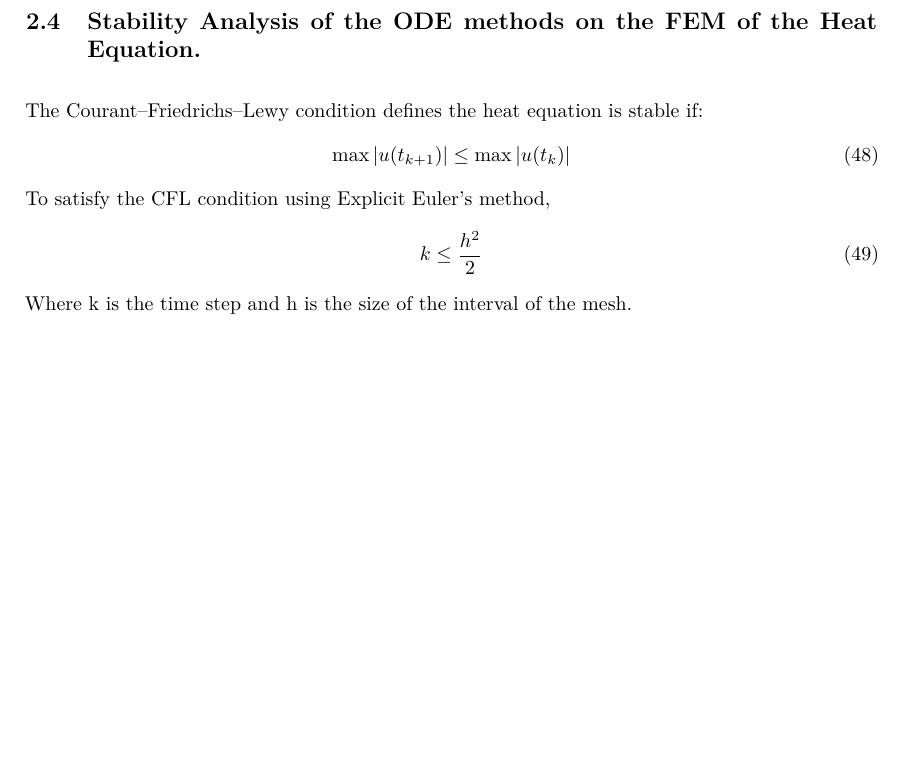
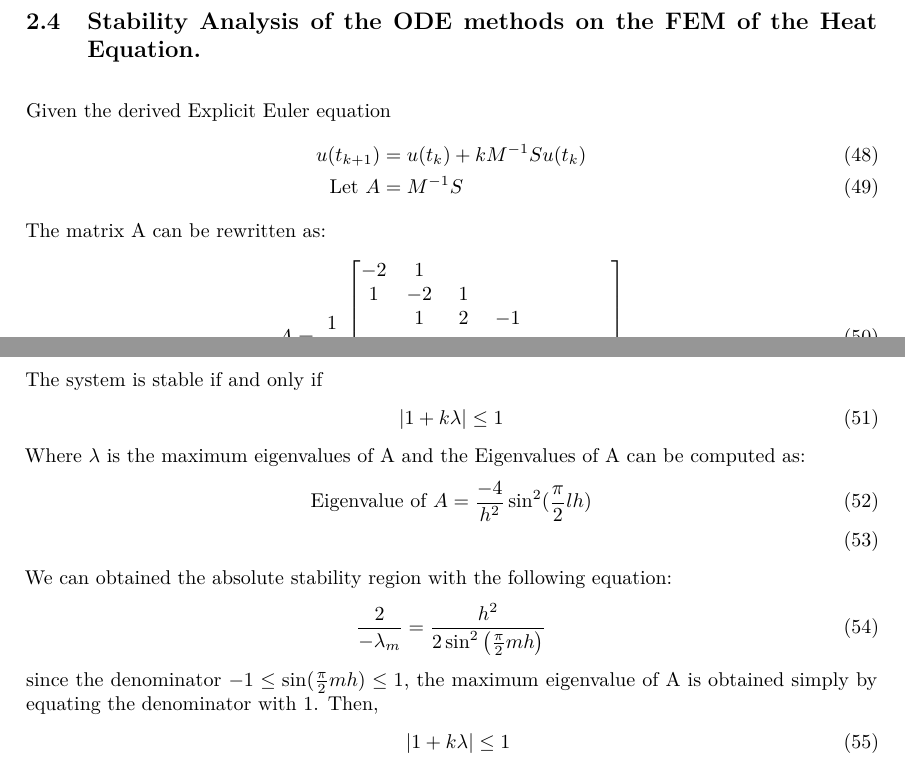
Before and after one commit to vincent-teh/CS-assignment-2, a LaTeX document (report/main.tex): part of page 10 of 15 before the commit and two parts of pages 10 and 11 of 15 after it, the two joined at a grey line, cut so that both start at the same text, the shorter picture padded with empty space. Compiled offline with pdfLaTeX.

Commit message:
updated workout_2

```diff
--- a/report/main.tex
+++ b/report/main.tex
@@ -361,15 +361,51 @@ In Python, use \texttt{numpy.linalg.solve} to create a system of linear equation
 
 \subsection{Stability Analysis of the ODE methods on the FEM of the Heat Equation.}%
 \label{sub:Stability Analysis of the ODE methods on the FEM of the Heat Equation.}
-The Courant–Friedrichs–Lewy condition defines the heat equation is stable if:
+% The Courant–Friedrichs–Lewy condition defines the heat equation is stable if:
+% \begin{align}
+%   \max |u(t_{k+1})| \le \max |u(t_k)|
+% \end{align}
+% To satisfy the CFL condition using Explicit Euler's method,
+% \begin{align}
+%   k \le \frac{h^2}{2}
+% \end{align}
+% Where k is the time step and h is the size of the interval of the mesh.
+Given the derived Explicit Euler equation
 \begin{align}
-  \max |u(t_{k+1})| \le \max |u(t_k)|
+  u(t_{k+1}) &= u(t_k) + kM^{-1}S u(t_k) \\
+  \text{Let } A &= M^{-1}S
 \end{align}
-To satisfy the CFL condition using Explicit Euler's method,
+The matrix A can be rewritten as:
 \begin{align}
-  k \le \frac{h^2}{2}
+A = \frac{1}{h^2}\begin{bmatrix}
+  -2 & 1 \\
+  1 & -2 & 1 \\
+   & 1 & 2 & -1 \\
+   & & \ddots & \ddots & \ddots \\
+   & & & 1 & -2 & 1 \\
+   & & & & 1 & -2
+\end{bmatrix}
 \end{align}
-Where k is the time step and h is the size of the interval of the mesh.
+The system is stable if and only if
+\begin{align}
+|1 + k \lambda| \le 1
+\end{align}
+Where $\lambda$ is the maximum eigenvalues of A and the Eigenvalues of A can be computed as:
+\begin{align}
+  \text{Eigenvalue of }A = \frac{-4}{h^2}\sin^2( \frac{\pi}{2} l h) \\
+\end{align}
+We can obtained the absolute stability region with the following equation:
+\begin{align}
+\frac{2}{-\lambda_m} = \frac{h^2}{2 \sin^2 \left( \frac{\pi}{2} m h \right)}
+\end{align}
+since the denominator $-1 \le \sin( \frac{\pi}{2}m h) \le 1$, the maximum eigenvalue of A is obtained simply by equating the denominator with 1. Then,
+\begin{align}
+|1 + k\lambda| \le 1 \\
+|1 + k \frac{4}{h^2}| \le 1 \\
+k \frac{4}{h^2} \le 2 \\
+k \le \frac{h^2}{2}
+\end{align}
+
 
 Implicit method on the other hand has unconditional stability criteria, implying that any choice of h will result in stable system.
 
```
Also changed, not shown: 2 other files.
